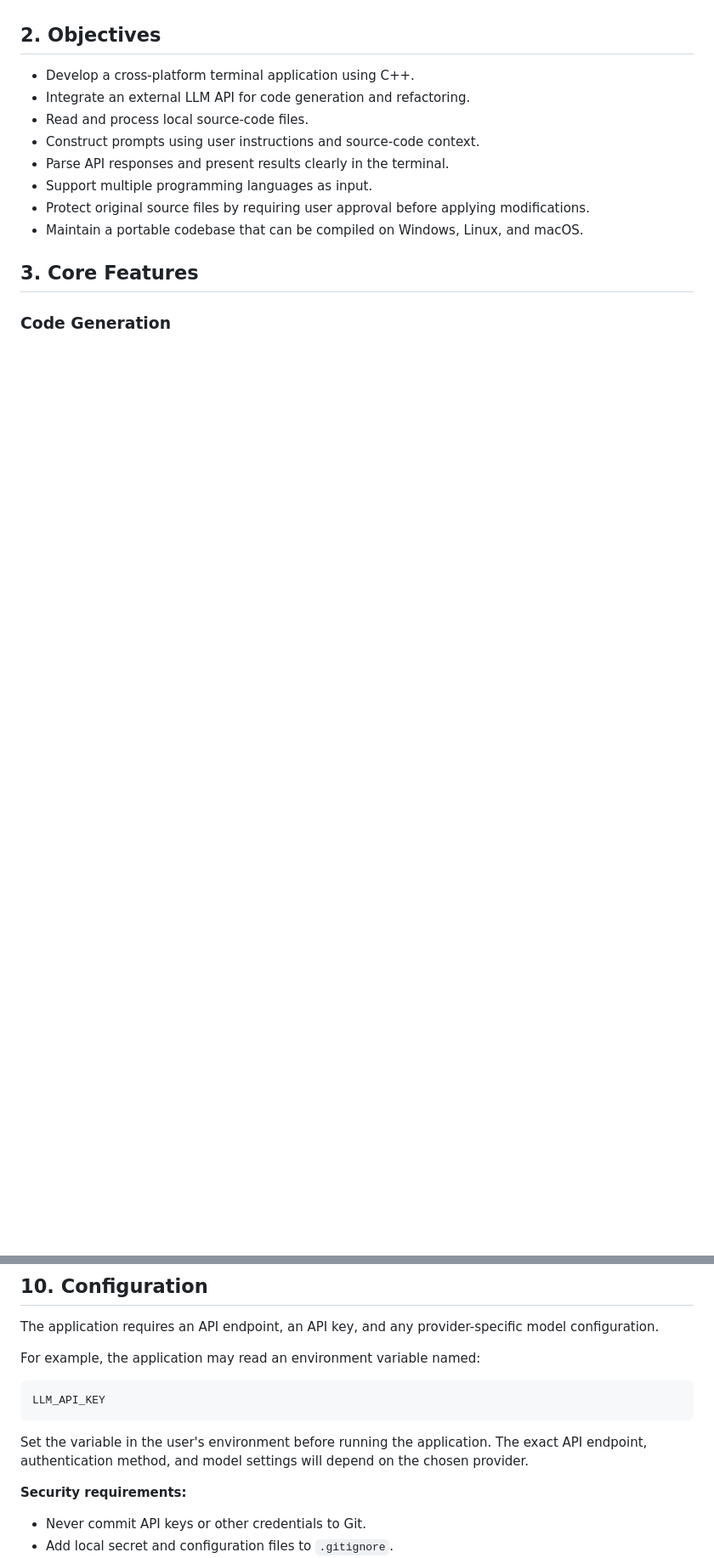
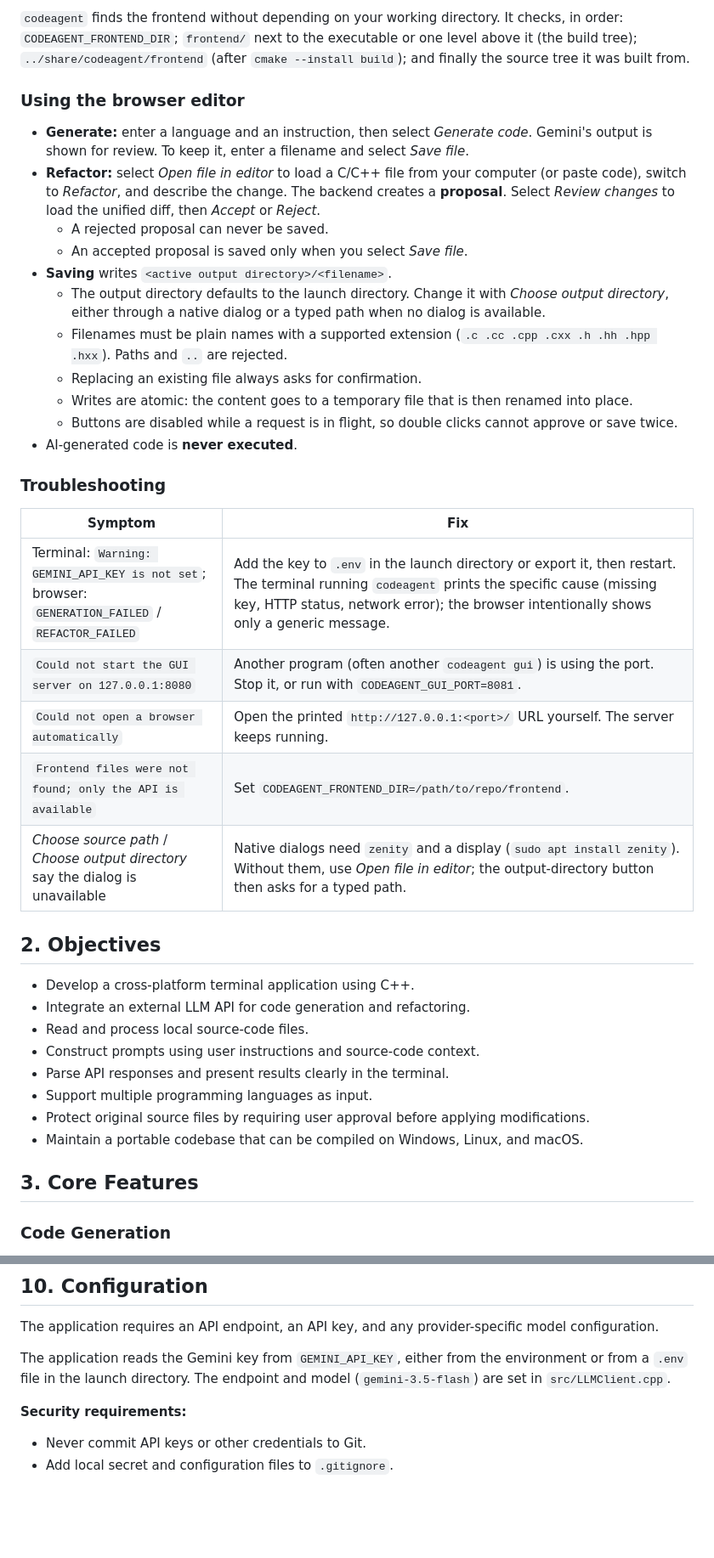
Before and after one commit to LalitAdithya1/LLM-CLI-Copilot-Integration, a Markdown page: README.md, 2 parts joined by grey strips. Shown at 85% size. Rendered like a GitHub page; blank space fills up the shorter version.

````diff
--- a/README.md
+++ b/README.md
@@ -14,3 +69,28 @@ The application communicates with an external LLM API. It does not train or host
+`codeagent` finds the frontend without depending on your working directory. It checks, in order: `CODEAGENT_FRONTEND_DIR`; `frontend/` next to the executable or one level above it (the build tree); `../share/codeagent/frontend` (after `cmake --install build`); and finally the source tree it was built from.
+
+### Using the browser editor
+
+* **Generate:** enter a language and an instruction, then select *Generate code*. Gemini's output is shown for review. To keep it, enter a filename and select *Save file*.
+* **Refactor:** select *Open file in editor* to load a C/C++ file from your computer (or paste code), switch to *Refactor*, and describe the change. The backend creates a **proposal**. Select *Review changes* to load the unified diff, then *Accept* or *Reject*.
+  * A rejected proposal can never be saved.
+  * An accepted proposal is saved only when you select *Save file*.
+* **Saving** writes `<active output directory>/<filename>`.
+  * The output directory defaults to the launch directory. Change it with *Choose output directory*, either through a native dialog or a typed path when no dialog is available.
+  * Filenames must be plain names with a supported extension (`.c .cc .cpp .cxx .h .hh .hpp .hxx`). Paths and `..` are rejected.
+  * Replacing an existing file always asks for confirmation.
+  * Writes are atomic: the content goes to a temporary file that is then renamed into place.
+  * Buttons are disabled while a request is in flight, so double clicks cannot approve or save twice.
+* AI-generated code is **never executed**.
+
+### Troubleshooting
+
+| Symptom | Fix |
+| --- | --- |
+| Terminal: `Warning: GEMINI_API_KEY is not set`; browser: `GENERATION_FAILED` / `REFACTOR_FAILED` | Add the key to `.env` in the launch directory or export it, then restart. The terminal running `codeagent` prints the specific cause (missing key, HTTP status, network error); the browser intentionally shows only a generic message. |
+| `Could not start the GUI server on 127.0.0.1:8080` | Another program (often another `codeagent gui`) is using the port. Stop it, or run with `CODEAGENT_GUI_PORT=8081`. |
+| `Could not open a browser automatically` | Open the printed `http://127.0.0.1:<port>/` URL yourself. The server keeps running. |
+| `Frontend files were not found; only the API is available` | Set `CODEAGENT_FRONTEND_DIR=/path/to/repo/frontend`. |
+| *Choose source path* / *Choose output directory* say the dialog is unavailable | Native dialogs need `zenity` and a display (`sudo apt install zenity`). Without them, use *Open file in editor*; the output-directory button then asks for a typed path. |
 
 ## 2. Objectives
 
@@ -262,13 +294,7 @@ Before distributing the application, provide tested build instructions for each
 
 The application requires an API endpoint, an API key, and any provider-specific model configuration.
 
-For example, the application may read an environment variable named:
-
-```text
-LLM_API_KEY
-```
-
-Set the variable in the user's environment before running the application. The exact API endpoint, authentication method, and model settings will depend on the chosen provider.
+The application reads the Gemini key from `GEMINI_API_KEY`, either from the environment or from a `.env` file in the launch directory. The endpoint and model (`gemini-3.5-flash`) are set in `src/LLMClient.cpp`.
 
 **Security requirements:**
 
````
Also changed, not shown: other parts of README.md (+63 -56 lines), docs/gui-api-contract.md (+4 -4 lines).
